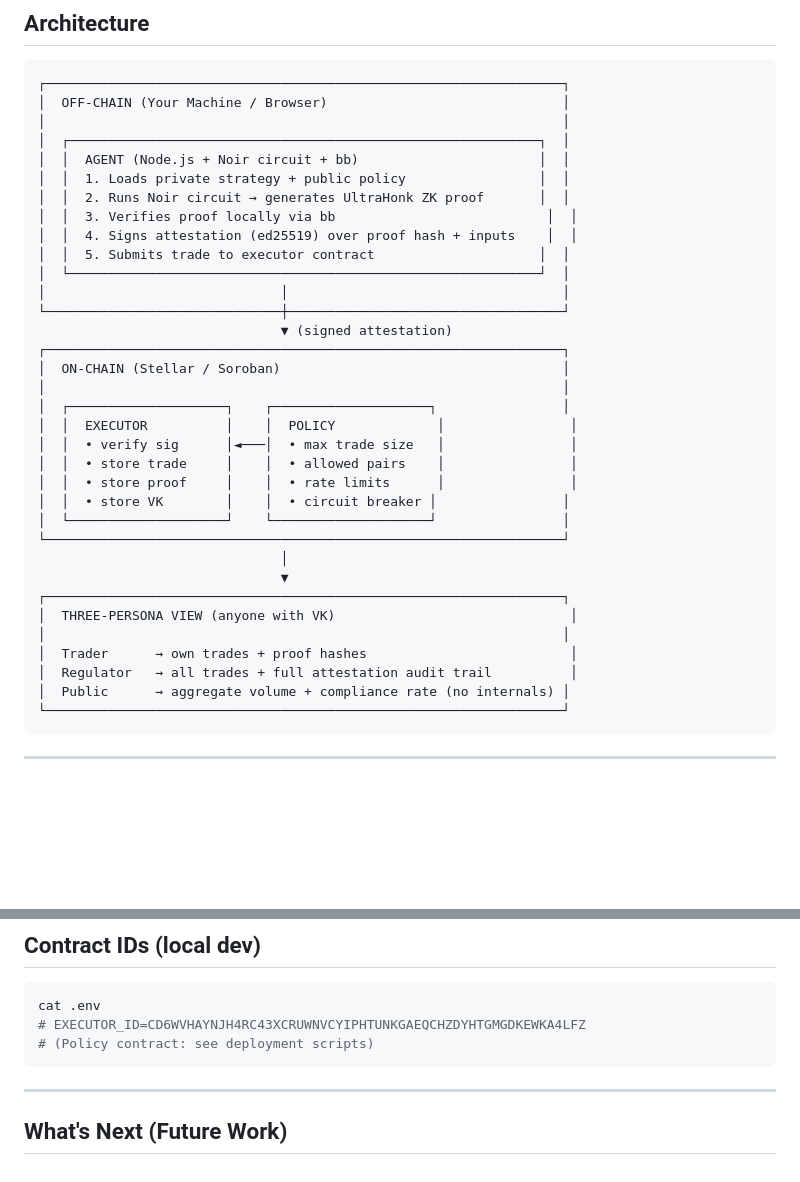
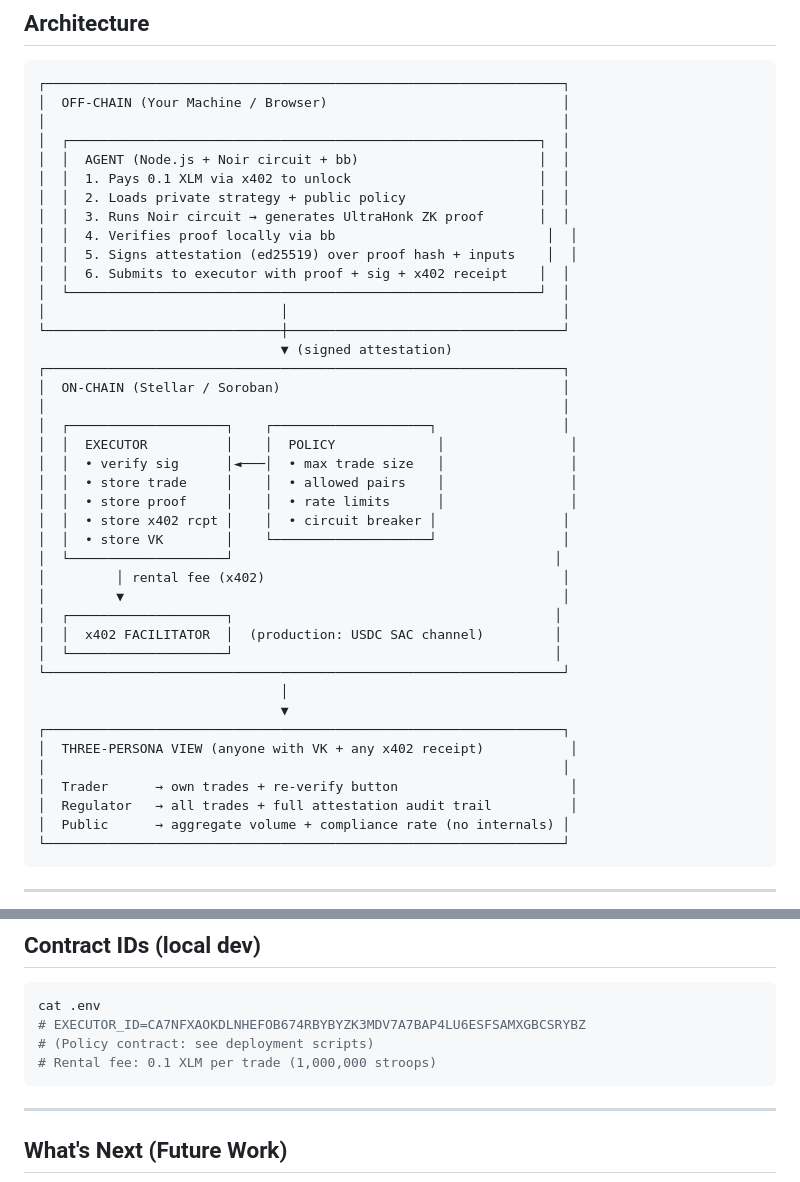
Before and after one commit to capGoblin/provably-private-agent, a Markdown page: README.md, 2 parts joined by grey strips. GitHub-like rendering; blank space fills up the shorter version.

Commit message:
Update README: x402 + final architecture diagram

````diff
--- a/README.md
+++ b/README.md
@@ -26,11 +26,12 @@ This mirrors how production zkRollups (zkSync, StarkNet) and zkBridges (Wormhole
 │                                                                  │
 │  ┌────────────────────────────────────────────────────────────┐  │
 │  │  AGENT (Node.js + Noir circuit + bb)                       │  │
-│  │  1. Loads private strategy + public policy                 │  │
-│  │  2. Runs Noir circuit → generates UltraHonk ZK proof       │  │
-│  │  3. Verifies proof locally via bb                           │  │
-│  │  4. Signs attestation (ed25519) over proof hash + inputs    │  │
-│  │  5. Submits trade to executor contract                     │  │
+│  │  1. Pays 0.1 XLM via x402 to unlock                        │  │
+│  │  2. Loads private strategy + public policy                 │  │
+│  │  3. Runs Noir circuit → generates UltraHonk ZK proof       │  │
+│  │  4. Verifies proof locally via bb                           │  │
+│  │  5. Signs attestation (ed25519) over proof hash + inputs    │  │
+│  │  6. Submits to executor with proof + sig + x402 receipt    │  │
 │  └────────────────────────────────────────────────────────────┘  │
 │                              │                                   │
 └──────────────────────────────┼───────────────────────────────────┘
@@ -43,15 +44,21 @@ This mirrors how production zkRollups (zkSync, StarkNet) and zkBridges (Wormhole
 │  │  • verify sig      │◄───│  • max trade size   │                │
 │  │  • store trade     │    │  • allowed pairs    │                │
 │  │  • store proof     │    │  • rate limits      │                │
-│  │  • store VK        │    │  • circuit breaker │                │
-│  └────────────────────┘    └────────────────────┘                │
+│  │  • store x402 rcpt │    │  • circuit breaker │                │
+│  │  • store VK        │    └────────────────────┘                │
+│  └────────────────────┘                                         │
+│         │ rental fee (x402)                                      │
+│         ▼                                                        │
+│  ┌────────────────────┐                                         │
+│  │  x402 FACILITATOR  │  (production: USDC SAC channel)         │
+│  └────────────────────┘                                         │
 └──────────────────────────────────────────────────────────────────┘
                                │
                                ▼
 ┌──────────────────────────────────────────────────────────────────┐
-│  THREE-PERSONA VIEW (anyone with VK)                              │
+│  THREE-PERSONA VIEW (anyone with VK + any x402 receipt)           │
 │                                                                  │
-│  Trader      → own trades + proof hashes                          │
+│  Trader      → own trades + re-verify button                      │
 │  Regulator   → all trades + full attestation audit trail          │
 │  Public      → aggregate volume + compliance rate (no internals) │
 └──────────────────────────────────────────────────────────────────┘
@@ -283,8 +290,9 @@ node agent/scripts/verify-attestation.js <EXECUTOR_ID> <TRADE_ID> <PUBKEY>
 
 ```bash
 cat .env
-# EXECUTOR_ID=CD6WVHAYNJH4RC43XCRUWNVCYIPHTUNKGAEQCHZDYHTGMGDKEWKA4LFZ
+# EXECUTOR_ID=CA7NFXAOKDLNHEFOB674RBYBYZK3MDV7A7BAP4LU6ESFSAMXGBCSRYBZ
 # (Policy contract: see deployment scripts)
+# Rental fee: 0.1 XLM per trade (1,000,000 stroops)
 ```
 
 ---
````
